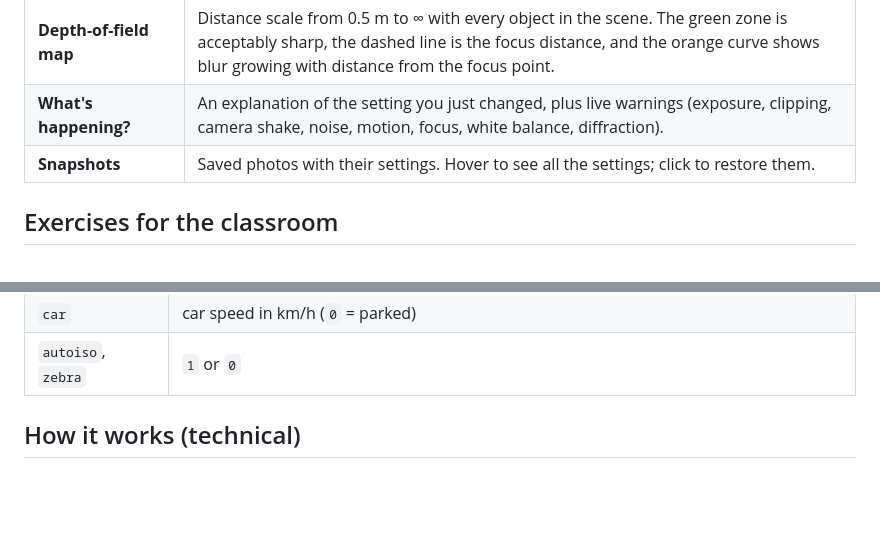
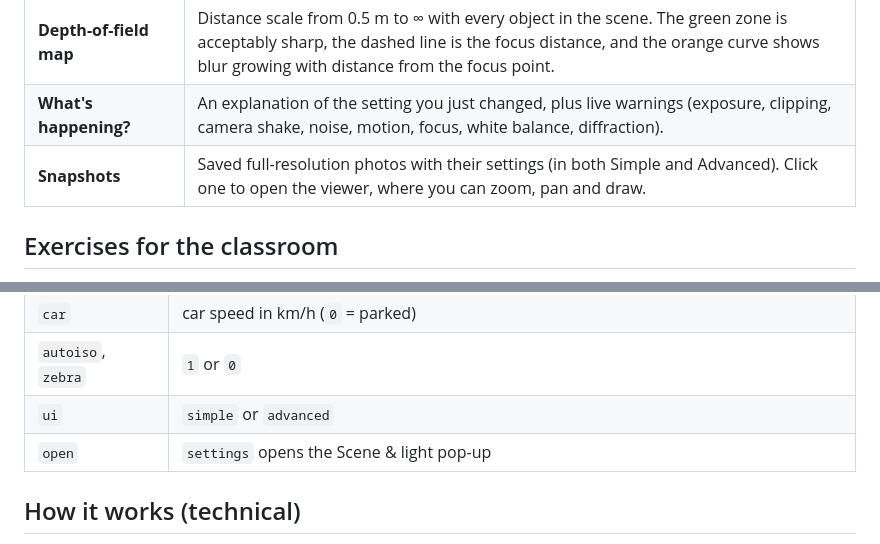
Before and after one commit to Amin-HP/camera-simulator, a Markdown page: README.md, 2 parts joined by grey strips. Rendered like a GitHub page; blank space fills up the shorter version.

```diff
--- a/README.md
+++ b/README.md
@@ -93,7 +118,7 @@ Choose a preset (Auto, Daylight, Cloudy, Shade, Tungsten, Fluorescent, Flash), d
 | **Blink over-exposed areas** | Red stripes mark parts of the photo blown to pure white. |
 | **Depth-of-field map** | Distance scale from 0.5 m to ∞ with every object in the scene. The green zone is acceptably sharp, the dashed line is the focus distance, and the orange curve shows blur growing with distance from the focus point. |
 | **What's happening?** | An explanation of the setting you just changed, plus live warnings (exposure, clipping, camera shake, noise, motion, focus, white balance, diffraction). |
-| **Snapshots** | Saved photos with their settings. Hover to see all the settings; click to restore them. |
+| **Snapshots** | Saved full-resolution photos with their settings (in both Simple and Advanced). Click one to open the viewer, where you can zoom, pan and draw. |
 
 ## Exercises for the classroom
 
@@ -141,6 +166,8 @@ Add settings after `#` in the URL to open the simulator ready for a lesson:
 | `support` | `tripod`, `handheld`, `is` |
 | `car` | car speed in km/h (`0` = parked) |
 | `autoiso`, `zebra` | `1` or `0` |
+| `ui` | `simple` or `advanced` |
+| `open` | `settings` opens the Scene & light pop-up |
 
 ## How it works (technical)
 
```
Also changed, not shown: other parts of README.md (+30 -5 lines), docs/images/app-simple.jpg (added), docs/images/app.jpg, 3 other files.
